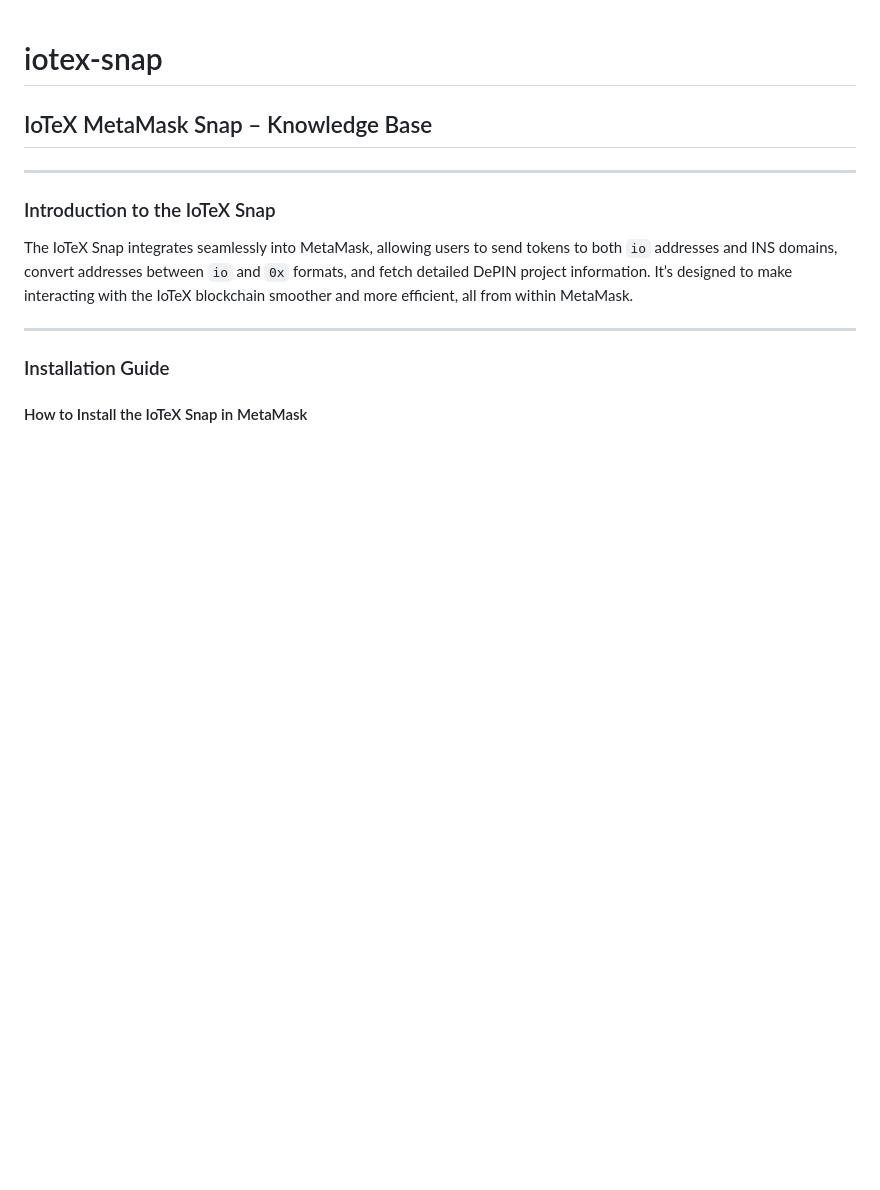
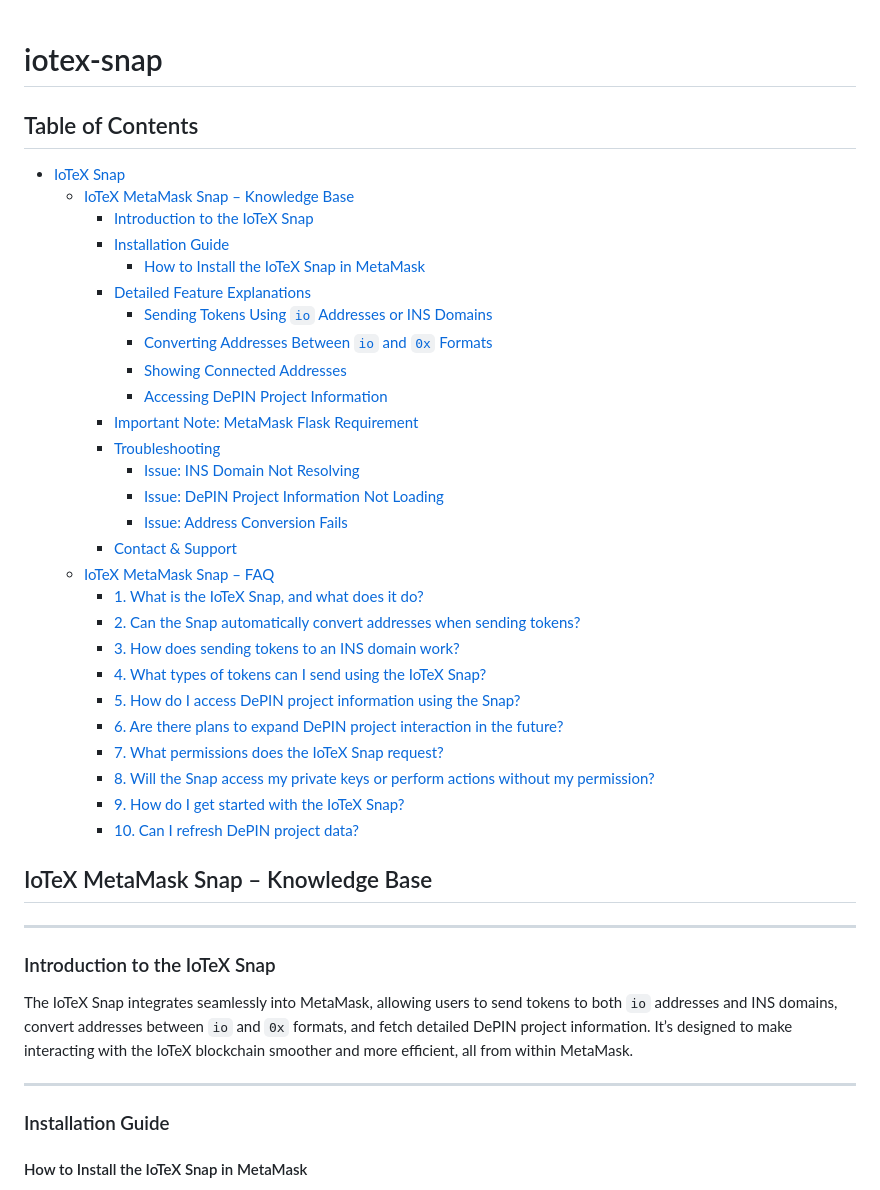
Before and after one commit to iotexproject/iotex-snap, a Markdown page: packages/snap/README.md, the part around the change. Drawn GitHub-style; blank space fills up the shorter version.

Commit message:
chore: add table of contents to readme

```diff
--- a/packages/snap/README.md
+++ b/packages/snap/README.md
@@ -1,4 +1,34 @@
 # iotex-snap
+
+## Table of Contents
+
+- [IoTeX Snap](#iotex-snap)
+  - [IoTeX MetaMask Snap – Knowledge Base](#iotex-metamask-snap--knowledge-base)
+    - [Introduction to the IoTeX Snap](#introduction-to-the-iotex-snap)
+    - [Installation Guide](#installation-guide)
+      - [How to Install the IoTeX Snap in MetaMask](#how-to-install-the-iotex-snap-in-metamask)
+    - [Detailed Feature Explanations](#detailed-feature-explanations)
+      - [Sending Tokens Using `io` Addresses or INS Domains](#sending-tokens-using-io-addresses-or-ins-domains)
+      - [Converting Addresses Between `io` and `0x` Formats](#converting-addresses-between-io-and-0x-formats)
+      - [Showing Connected Addresses](#showing-connected-addresses)
+      - [Accessing DePIN Project Information](#accessing-depin-project-information)
+    - [Important Note: MetaMask Flask Requirement](#important-note-metamask-flask-requirement)
+    - [Troubleshooting](#troubleshooting)
+      - [Issue: INS Domain Not Resolving](#issue-ins-domain-not-resolving)
+      - [Issue: DePIN Project Information Not Loading](#issue-depin-project-information-not-loading)
+      - [Issue: Address Conversion Fails](#issue-address-conversion-fails)
+    - [Contact & Support](#contact--support)
+  - [IoTeX MetaMask Snap – FAQ](#iotex-metamask-snap--faq)
+    - [1. What is the IoTeX Snap, and what does it do?](#1-what-is-the-iotex-snap-and-what-does-it-do)
+    - [2. Can the Snap automatically convert addresses when sending tokens?](#2-can-the-snap-automatically-convert-addresses-when-sending-tokens)
+    - [3. How does sending tokens to an INS domain work?](#3-how-does-sending-tokens-to-an-ins-domain-work)
+    - [4. What types of tokens can I send using the IoTeX Snap?](#4-what-types-of-tokens-can-i-send-using-the-iotex-snap)
+    - [5. How do I access DePIN project information using the Snap?](#5-how-do-i-access-depin-project-information-using-the-snap)
+    - [6. Are there plans to expand DePIN project interaction in the future?](#6-are-there-plans-to-expand-depin-project-interaction-in-the-future)
+    - [7. What permissions does the IoTeX Snap request?](#7-what-permissions-does-the-iotex-snap-request)
+    - [8. Will the Snap access my private keys or perform actions without my permission?](#8-will-the-snap-access-my-private-keys-or-perform-actions-without-my-permission)
+    - [9. How do I get started with the IoTeX Snap?](#9-how-do-i-get-started-with-the-iotex-snap)
+    - [10. Can I refresh DePIN project data?](#10-can-i-refresh-depin-project-data)
 
 ## IoTeX MetaMask Snap – Knowledge Base
 
```
